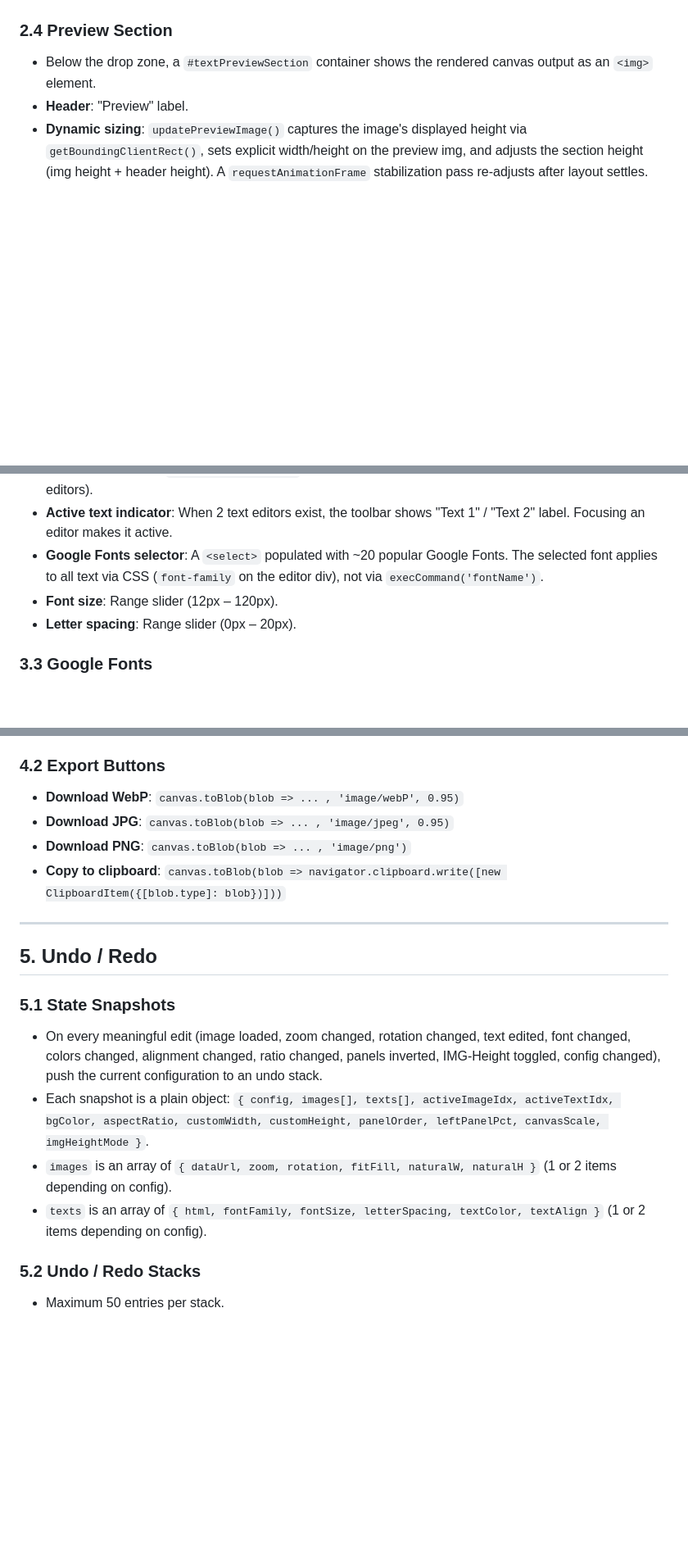
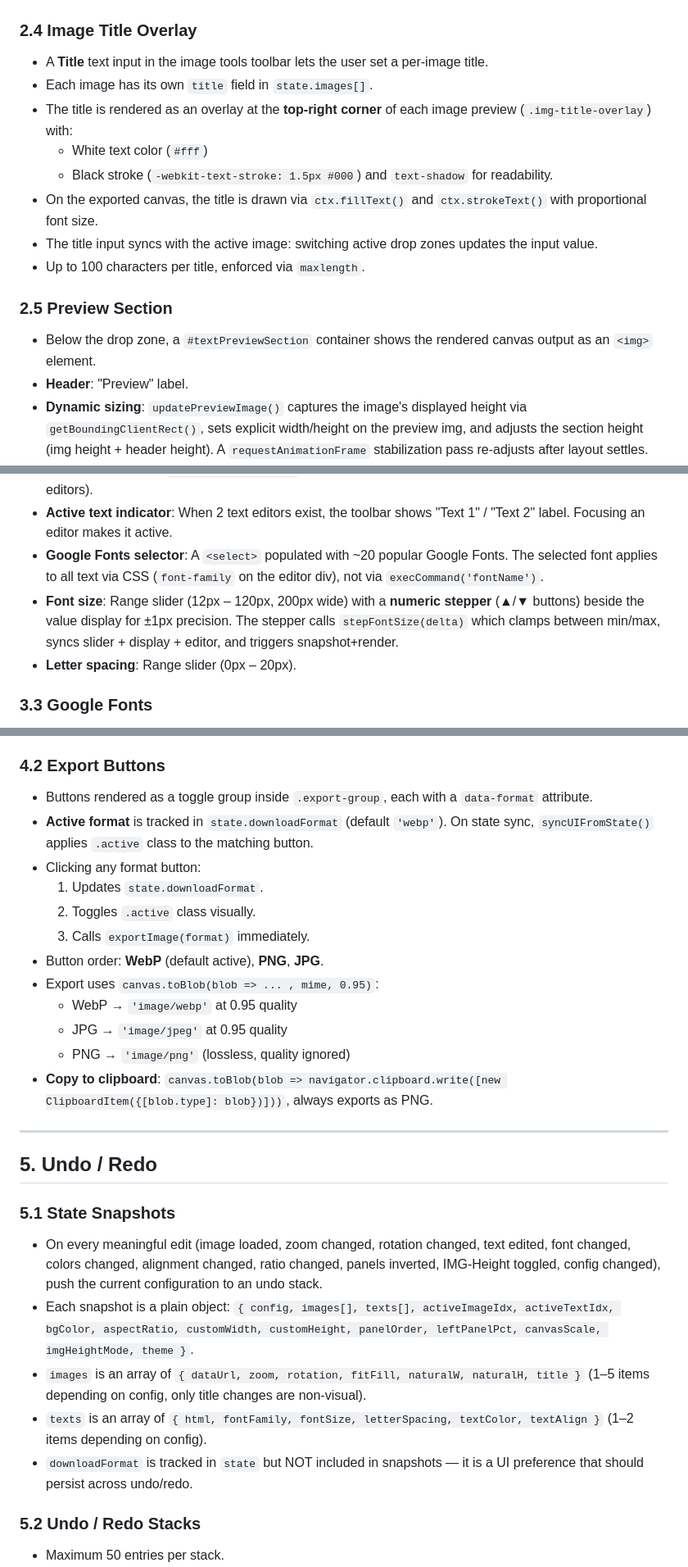
Before and after one commit to atzx/Tool_SideBySide_Editor, a Markdown page: SPEC.md, 3 parts joined by grey strips. Shown at 82% size. Drawn GitHub-style; blank space fills up the shorter version.

Commit message:
feat: add multi-image support (up to 5), per-image title overlays, numeric font stepper, and improved export format selection

```diff
--- a/SPEC.md
+++ b/SPEC.md
@@ -68,7 +73,17 @@ A single-page HTML application for composing images with overlaid text side-by-s
 - Shows the loaded image preview once dropped/pasted/selected.
 - Active drop zone is highlighted with a red inset border (`.active-zone`).
 
-### 2.4 Preview Section
+### 2.4 Image Title Overlay
+- A **Title** text input in the image tools toolbar lets the user set a per-image title.
+- Each image has its own `title` field in `state.images[]`.
+- The title is rendered as an overlay at the **top-right corner** of each image preview (`.img-title-overlay`) with:
+  - White text color (`#fff`)
+  - Black stroke (`-webkit-text-stroke: 1.5px #000`) and `text-shadow` for readability.
+- On the exported canvas, the title is drawn via `ctx.fillText()` and `ctx.strokeText()` with proportional font size.
+- The title input syncs with the active image: switching active drop zones updates the input value.
+- Up to 100 characters per title, enforced via `maxlength`.
+
+### 2.5 Preview Section
 - Below the drop zone, a `#textPreviewSection` container shows the rendered canvas output as an `<img>` element.
 - **Header**: "Preview" label.
 - **Dynamic sizing**: `updatePreviewImage()` captures the image's displayed height via `getBoundingClientRect()`, sets explicit width/height on the preview img, and adjusts the section height (img height + header height). A `requestAnimationFrame` stabilization pass re-adjusts after layout settles.
@@ -92,7 +107,7 @@ A single-page HTML application for composing images with overlaid text side-by-s
 - **Background color**: `<input type="color">` that sets the right panel's background (shared across all editors).
 - **Active text indicator**: When 2 text editors exist, the toolbar shows "Text 1" / "Text 2" label. Focusing an editor makes it active.
 - **Google Fonts selector**: A `<select>` populated with ~20 popular Google Fonts. The selected font applies to all text via CSS (`font-family` on the editor div), not via `execCommand('fontName')`.
-- **Font size**: Range slider (12px – 120px).
+- **Font size**: Range slider (12px – 120px, 200px wide) with a **numeric stepper** (▲/▼ buttons) beside the value display for ±1px precision. The stepper calls `stepFontSize(delta)` which clamps between min/max, syncs slider + display + editor, and triggers snapshot+render.
 - **Letter spacing**: Range slider (0px – 20px).
 
 ### 3.3 Google Fonts
@@ -119,10 +134,18 @@ A single-page HTML application for composing images with overlaid text side-by-s
 - **IMG-Height mode**: canvas height = first loaded image's natural height; width recalculated to maintain aspect ratio.
 
 ### 4.2 Export Buttons
-- **Download WebP**: `canvas.toBlob(blob => ... , 'image/webP', 0.95)`
-- **Download JPG**: `canvas.toBlob(blob => ... , 'image/jpeg', 0.95)`
-- **Download PNG**: `canvas.toBlob(blob => ... , 'image/png')`
-- **Copy to clipboard**: `canvas.toBlob(blob => navigator.clipboard.write([new ClipboardItem({[blob.type]: blob})]))`
+- Buttons rendered as a toggle group inside `.export-group`, each with a `data-format` attribute.
+- **Active format** is tracked in `state.downloadFormat` (default `'webp'`). On state sync, `syncUIFromState()` applies `.active` class to the matching button.
+- Clicking any format button:
+  1. Updates `state.downloadFormat`.
+  2. Toggles `.active` class visually.
+  3. Calls `exportImage(format)` immediately.
+- Button order: **WebP** (default active), **PNG**, **JPG**.
+- Export uses `canvas.toBlob(blob => ... , mime, 0.95)`:
+  - WebP → `'image/webp'` at 0.95 quality
+  - JPG → `'image/jpeg'` at 0.95 quality
+  - PNG → `'image/png'` (lossless, quality ignored)
+- **Copy to clipboard**: `canvas.toBlob(blob => navigator.clipboard.write([new ClipboardItem({[blob.type]: blob})]))`, always exports as PNG.
 
 ---
 
@@ -130,9 +153,10 @@ A single-page HTML application for composing images with overlaid text side-by-s
 
 ### 5.1 State Snapshots
 - On every meaningful edit (image loaded, zoom changed, rotation changed, text edited, font changed, colors changed, alignment changed, ratio changed, panels inverted, IMG-Height toggled, config changed), push the current configuration to an undo stack.
-- Each snapshot is a plain object: `{ config, images[], texts[], activeImageIdx, activeTextIdx, bgColor, aspectRatio, customWidth, customHeight, panelOrder, leftPanelPct, canvasScale, imgHeightMode }`.
-- `images` is an array of `{ dataUrl, zoom, rotation, fitFill, naturalW, naturalH }` (1 or 2 items depending on config).
-- `texts` is an array of `{ html, fontFamily, fontSize, letterSpacing, textColor, textAlign }` (1 or 2 items depending on config).
+- Each snapshot is a plain object: `{ config, images[], texts[], activeImageIdx, activeTextIdx, bgColor, aspectRatio, customWidth, customHeight, panelOrder, leftPanelPct, canvasScale, imgHeightMode, theme }`.
+- `images` is an array of `{ dataUrl, zoom, rotation, fitFill, naturalW, naturalH, title }` (1–5 items depending on config, only title changes are non-visual).
+- `texts` is an array of `{ html, fontFamily, fontSize, letterSpacing, textColor, textAlign }` (1–2 items depending on config).
+- `downloadFormat` is tracked in `state` but NOT included in snapshots — it is a UI preference that should persist across undo/redo.
 
 ### 5.2 Undo / Redo Stacks
 - Maximum 50 entries per stack.
```
Also changed, not shown: other parts of SPEC.md (+8 -2 lines).
